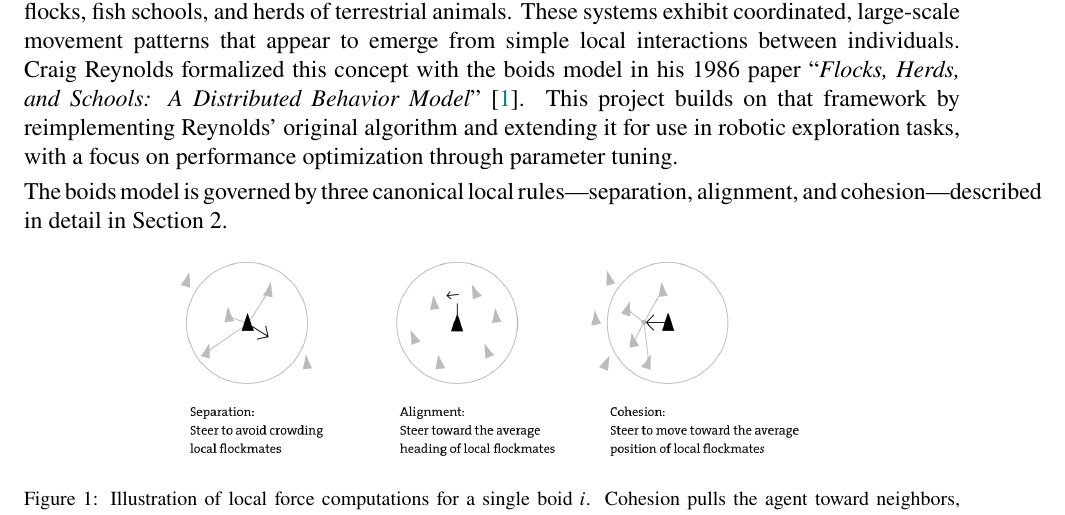
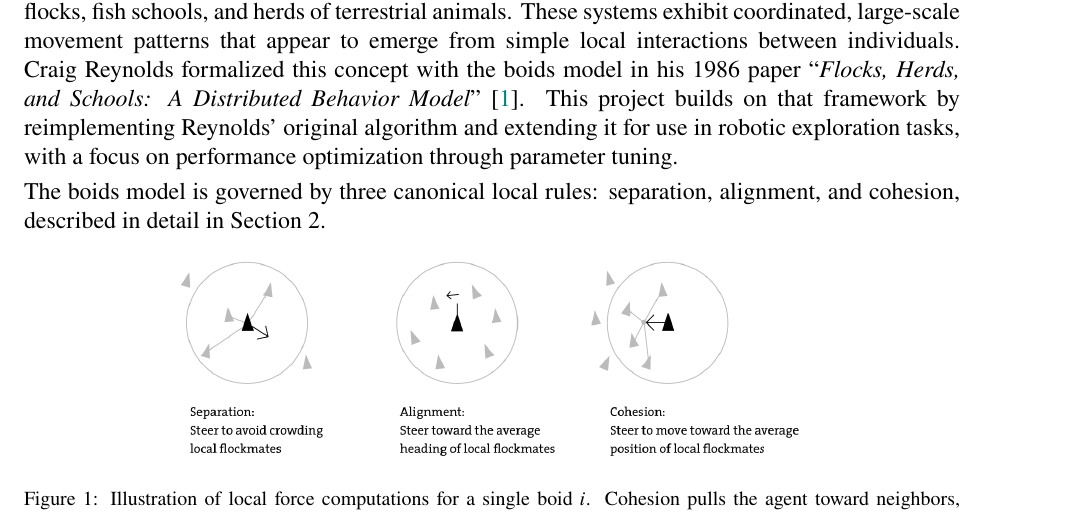
Before and after one commit to destrospooder/boids, a LaTeX document (report/finalproject.tex): part of page 3 of 12, cut so that both start at the same text. Compiled offline with pdfLaTeX.

Commit message:
i lied again. HERE'S the last tweak

```diff
--- a/report/finalproject.tex
+++ b/report/finalproject.tex
@@ -150,7 +150,7 @@ The objective of this project is to implement and analyze the boids model for fl
 
 Collective behavior is a well-documented phenomenon in natural systems, observable in bird flocks, fish schools, and herds of terrestrial animals. These systems exhibit coordinated, large-scale movement patterns that appear to emerge from simple local interactions between individuals. Craig Reynolds formalized this concept with the boids model in his 1986 paper ``\emph{Flocks, Herds, and Schools: A Distributed Behavior Model}'' \cite{reynolds1987flocks}. This project builds on that framework by reimplementing Reynolds' original algorithm and extending it for use in robotic exploration tasks, with a focus on performance optimization through parameter tuning.
 
-The boids model is governed by three canonical local rules—separation, alignment, and cohesion—described in detail in Section 2.
+The boids model is governed by three canonical local rules: separation, alignment, and cohesion, described in detail in Section 2.
 
 \begin{figure}[h!]
     \centering
```
Also changed, not shown: report/finalproject.pdf, report/finalproject.tex (1 more changed lines).
